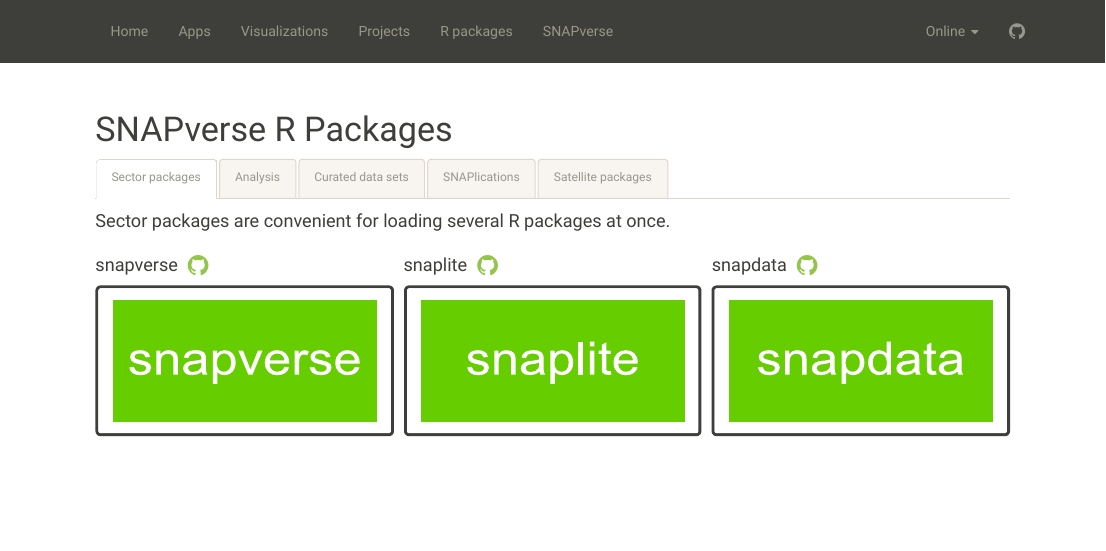
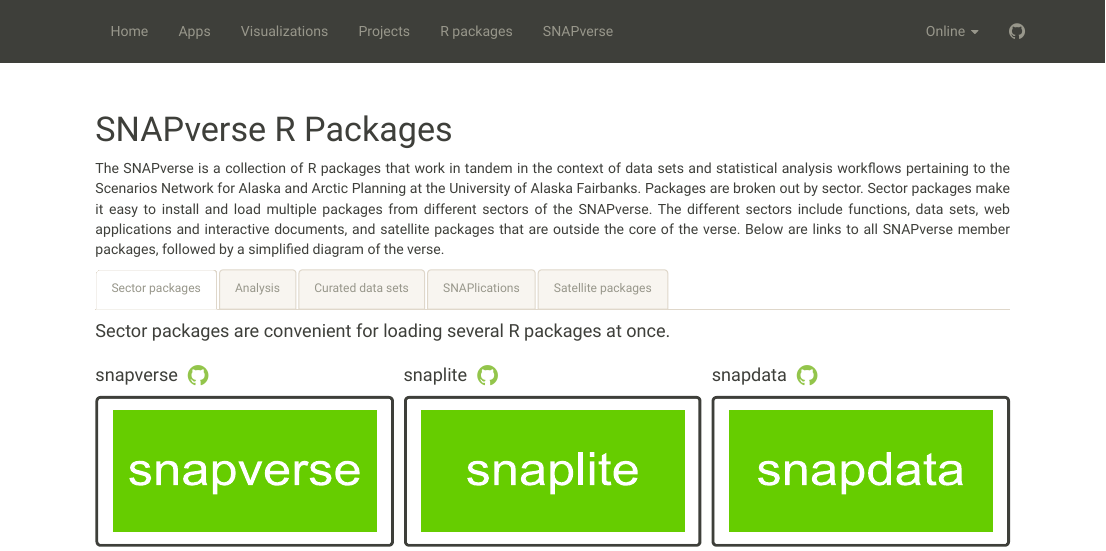
Before and after one commit to leonawicz/leonawicz.github.io, an R Markdown document (sv.Rmd): the page in a window 1100 px wide, from its top. The pictures show the output file sv.html that the author committed with the source, opened offline; library style sheets and scripts come from the installed R packages.

Commit message:
Update page.

```diff
--- a/sv.Rmd
+++ b/sv.Rmd
@@ -23,6 +23,10 @@
 <br><br>
 
 # SNAPverse R Packages {.tabset .tabset-fade}
+
+The SNAPverse is a collection of R packages that work in tandem in the context of data sets and statistical analysis workflows pertaining to the Scenarios Network for Alaska and Arctic Planning at the University of Alaska Fairbanks. Packages are broken out by sector.
+Sector packages make it easy to install and load multiple packages from different sectors of the SNAPverse.
+The different sectors include functions, data sets, web applications and interactive documents, and satellite packages that are outside the core of the verse. Below are links to all SNAPverse member packages, followed by a simplified diagram of the verse.
 
 ## Sector packages
 
```
Also changed, not shown: sv.html.
